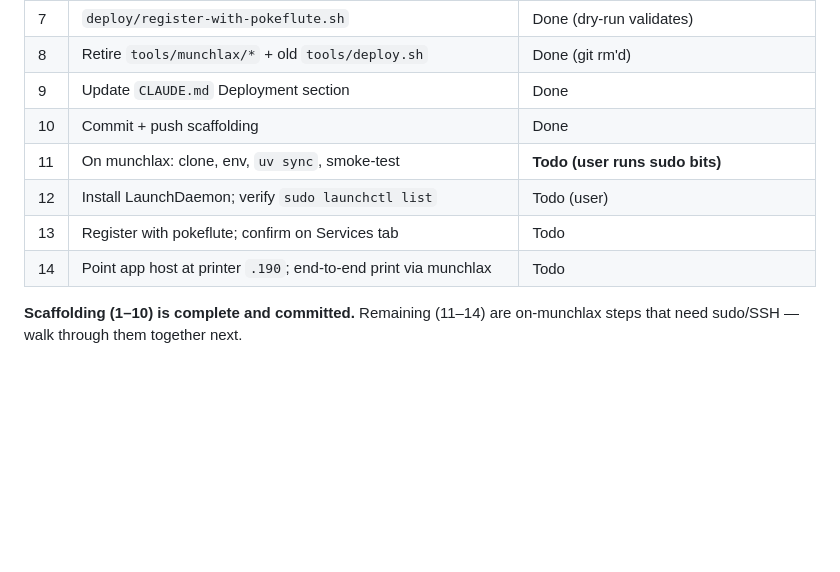
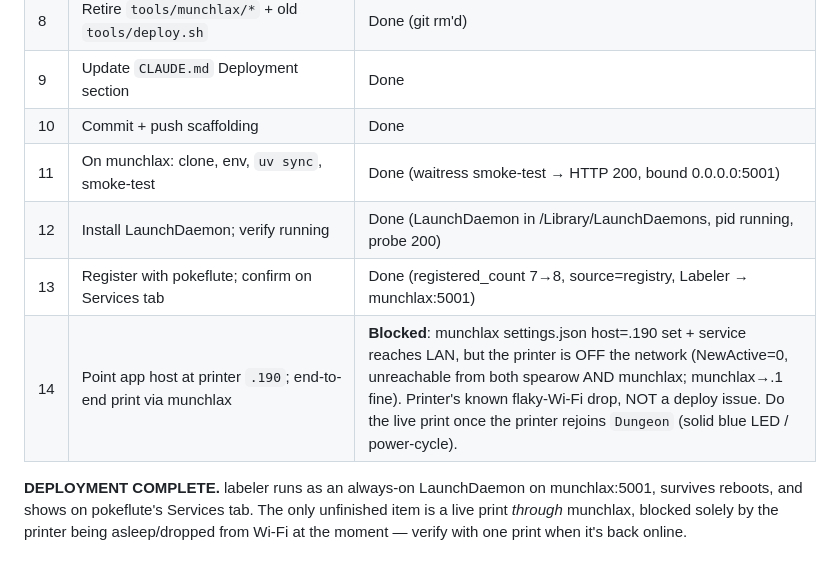
Before and after one commit to MikeWise2718/labeler-vc500w, a Markdown page: specs/munchlax-deployment.md, the part around the change. Rendered like a GitHub page; blank space fills up the shorter version.

Commit message:
Munchlax deployment complete: LaunchDaemon + registered on pokeflute
Tasks 11-13 done on munchlax: waitress smoke-test passed (HTTP 200, bound
0.0.0.0:5001), install-launchd-daemon.sh installed a system LaunchDaemon (survives
headless reboots, running pid), registered with pokeflute (registered_count 7->8,
source=registry, Labeler -> munchlax:5001 on the Services tab).

Task 14 (live print through munchlax) is blocked ONLY by the printer being off the
network right now (NewActive=0, unreachable from both spearow and munchlax while
munchlax->fritzbox is fine) -- the VC-500Ws known flaky-Wi-Fi drop, not a deploy
issue. settings.json host is set to .190; the print will work once the printer
rejoins Dungeon. Update the tracker.

Co-Authored-By: Claude Opus 4.8 <noreply@anthropic.com>

```diff
--- a/specs/munchlax-deployment.md
+++ b/specs/munchlax-deployment.md
@@ -78,10 +78,12 @@ ever needed).
 | 8 | Retire `tools/munchlax/*` + old `tools/deploy.sh` | Done (git rm'd) |
 | 9 | Update `CLAUDE.md` Deployment section | Done |
 | 10 | Commit + push scaffolding | Done |
-| 11 | On munchlax: clone, env, `uv sync`, smoke-test | **Todo (user runs sudo bits)** |
-| 12 | Install LaunchDaemon; verify `sudo launchctl list` | Todo (user) |
-| 13 | Register with pokeflute; confirm on Services tab | Todo |
-| 14 | Point app host at printer `.190`; end-to-end print via munchlax | Todo |
+| 11 | On munchlax: clone, env, `uv sync`, smoke-test | Done (waitress smoke-test → HTTP 200, bound 0.0.0.0:5001) |
+| 12 | Install LaunchDaemon; verify running | Done (LaunchDaemon in /Library/LaunchDaemons, pid running, probe 200) |
+| 13 | Register with pokeflute; confirm on Services tab | Done (registered_count 7→8, source=registry, Labeler → munchlax:5001) |
+| 14 | Point app host at printer `.190`; end-to-end print via munchlax | **Blocked**: munchlax settings.json host=.190 set + service reaches LAN, but the printer is OFF the network (NewActive=0, unreachable from both spearow AND munchlax; munchlax→.1 fine). Printer's known flaky-Wi-Fi drop, NOT a deploy issue. Do the live print once the printer rejoins `Dungeon` (solid blue LED / power-cycle). |
 
-**Scaffolding (1–10) is complete and committed.** Remaining (11–14) are on-munchlax
-steps that need sudo/SSH — walk through them together next.
+**DEPLOYMENT COMPLETE.** labeler runs as an always-on LaunchDaemon on munchlax:5001,
+survives reboots, and shows on pokeflute's Services tab. The only unfinished item is a
+live print *through* munchlax, blocked solely by the printer being asleep/dropped from
+Wi-Fi at the moment — verify with one print when it's back online.
```
